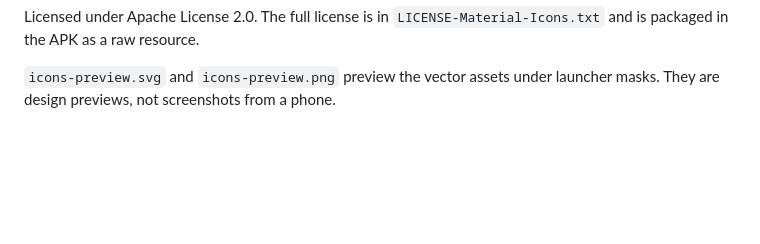
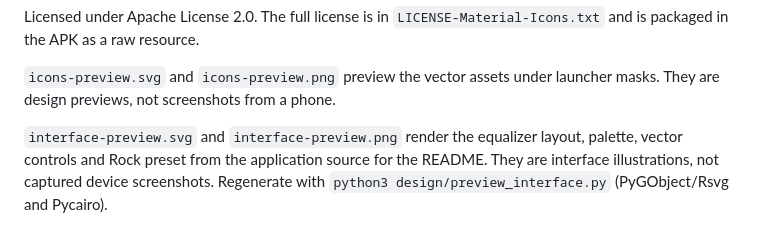
Before and after one commit to Zebsta/Session-EQ, a Markdown page: design/NOTICE.md, the part around the change. Drawn GitHub-style; blank space fills up the shorter version.

```diff
--- a/design/NOTICE.md
+++ b/design/NOTICE.md
@@ -14,3 +14,8 @@ Licensed under Apache License 2.0. The full license is in
 
 `icons-preview.svg` and `icons-preview.png` preview the vector assets under
 launcher masks. They are design previews, not screenshots from a phone.
+
+`interface-preview.svg` and `interface-preview.png` render the equalizer layout,
+palette, vector controls and Rock preset from the application source for the
+README. They are interface illustrations, not captured device screenshots.
+Regenerate with `python3 design/preview_interface.py` (PyGObject/Rsvg and Pycairo).
```
Also changed, not shown: README.md (+4 -1 lines), design/interface-preview.png (added), 2 other files.
